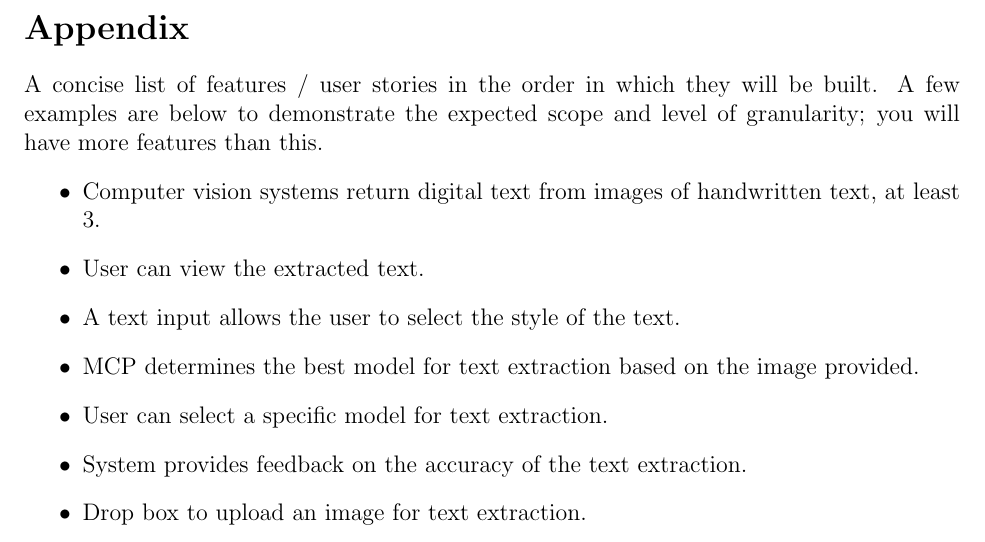
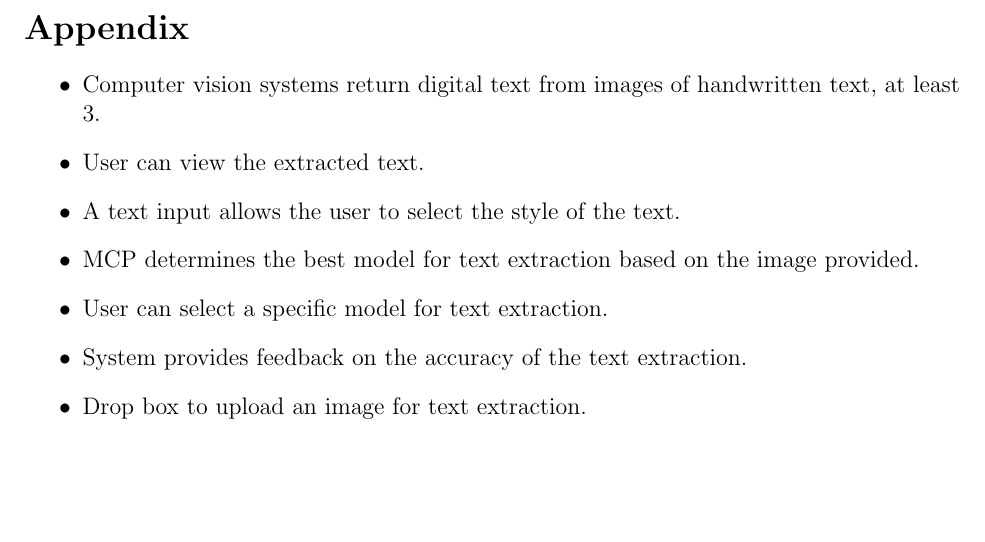
Before and after one commit to MilesFike/Junior-IS, a LaTeX document (proposal.tex): part of page 5 of 5, cut so that both start at the same text, the shorter picture padded with empty space. Compiled offline with pdfLaTeX.

Commit message:
Final Draft

```diff
--- a/proposal.tex
+++ b/proposal.tex
@@ -38,7 +38,6 @@ For the implementation of this project, I will create a simple web app allowing
     \end{figure}
 \newpage
 \section*{Appendix}
-A concise list of features / user stories in the order in which they will be built. A few examples are below to demonstrate the expected scope and level of granularity; you will have more features than this.
 \begin{itemize}
 	\item Computer vision systems return digital text from images of handwritten text, at least 3.
 	\item User can view the extracted text.
```
Also changed, not shown: proposal.pdf.
